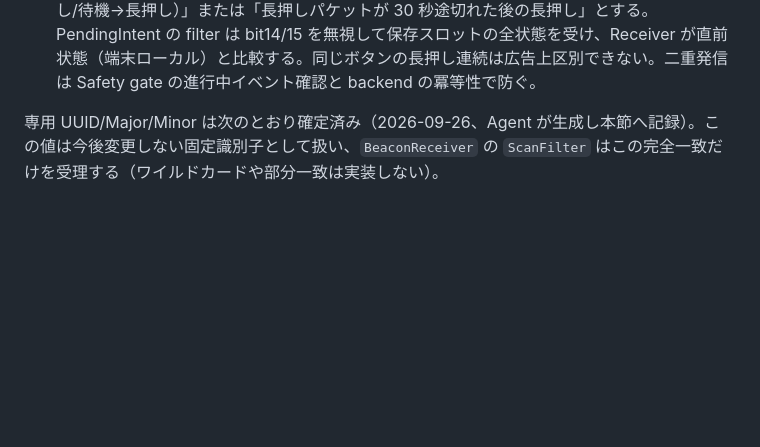
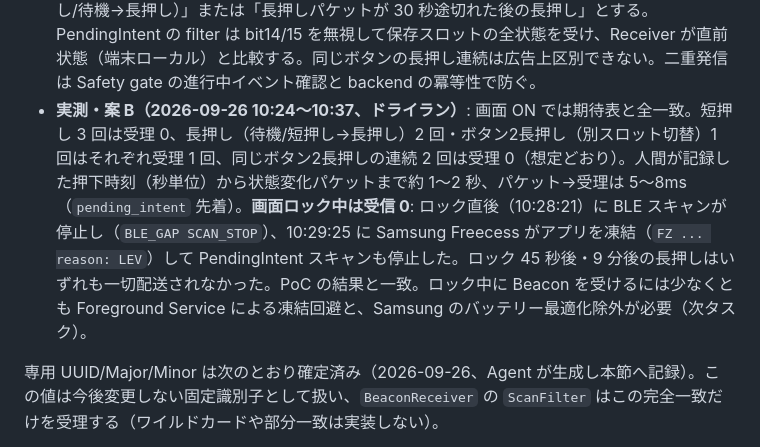
Before and after one commit to rtree/LIFELiNK, a Markdown page: doc/plan.md, the part around the change. GitHub-like rendering; blank space fills up the shorter version.

Commit message:
Record option B dry-run results: screen-on all as expected (~1-2s press to packet, 5-8ms to accept); locked screen 0 deliveries due to scan stop and Samsung Freecess freeze

```diff
--- a/doc/plan.md
+++ b/doc/plan.md
@@ -371,6 +371,7 @@ Braveridge「＋Beacon ボタン」製品仕様書 Version 1.0.0 により、製
 - **計測ログ**: Android 画面の「Beacon ログ」（選択コピー・一括コピー可、最大 300 件）と同内容の logcat タグ `LIFELiNK.BeaconLog`、長押しパケットごとの `LIFELiNK.Beacon` に、スキャン開始条件、状態変化（パケット時刻・受信遅延・RSSI・画面/ロック状態）、長押し受理（経路・遅延）、古い一致の破棄、API 開始/応答/失敗の所要時間を出す。表示・ログ対象は iBeacon と XIAO（名前に `XIAO`/`LIFELiNK` を含む広告）だけに絞った。
 - **GATT 用機器**: Seeed XIAO nRF52840（Model: XIAO-nRF52840、FCC ID: Z4T-XIAONRF52840、技適: 211-220207）。firmware の Service UUID が決まったら名前判定から UUID 判定へ切り替える。
 - **実測（2026-09-26 10:05〜10:08、画面 ON・ロック解除・ドライラン）**: 3 スロットでリンク成功。短押し 4 回は受理 0。最初の長押しで受理 1 回、パケット→アプリ受信は 11ms（`pending_intent` 約 5ms、`foreground` 約 20ms で PendingIntent 側が先着）。長押し状態への切り替わりはボタン操作と同時にログへ出る。一方、最初の長押し後 60 秒以内の再長押し 3 回（ボタン2長押し、短押しを挟んだボタン1長押し×2）は、長押しパケットが途切れず続いたため「30 秒途切れるまで 1 回」の規則で全て未受理だった。再押下のたびに 60 秒送信が延長される（最後の長押しから 57 秒後に待機へ戻った）。**決定（2026-09-26、人間確認済み・案 B）**: 押下イベントは「長押し状態への切り替わり（別スロットの長押し、または短押し/待機→長押し）」または「長押しパケットが 30 秒途切れた後の長押し」とする。PendingIntent の filter は bit14/15 を無視して保存スロットの全状態を受け、Receiver が直前状態（端末ローカル）と比較する。同じボタンの長押し連続は広告上区別できない。二重発信は Safety gate の進行中イベント確認と backend の冪等性で防ぐ。
+- **実測・案 B（2026-09-26 10:24〜10:37、ドライラン）**: 画面 ON では期待表と全一致。短押し 3 回は受理 0、長押し（待機/短押し→長押し）2 回・ボタン2長押し（別スロット切替）1 回はそれぞれ受理 1 回、同じボタン2長押しの連続 2 回は受理 0（想定どおり）。人間が記録した押下時刻（秒単位）から状態変化パケットまで約 1〜2 秒、パケット→受理は 5〜8ms（`pending_intent` 先着）。**画面ロック中は受信 0**: ロック直後（10:28:21）に BLE スキャンが停止し（`BLE_GAP SCAN_STOP`）、10:29:25 に Samsung Freecess がアプリを凍結（`FZ ... reason: LEV`）して PendingIntent スキャンも停止した。ロック 45 秒後・9 分後の長押しはいずれも一切配送されなかった。PoC の結果と一致。ロック中に Beacon を受けるには少なくとも Foreground Service による凍結回避と、Samsung のバッテリー最適化除外が必要（次タスク）。
 
 専用 UUID/Major/Minor は次のとおり確定済み（2026-09-26、Agent が生成し本節へ記録）。この値は今後変更しない固定識別子として扱い、`BeaconReceiver` の `ScanFilter` はこの完全一致だけを受理する（ワイルドカードや部分一致は実装しない）。
 
```
